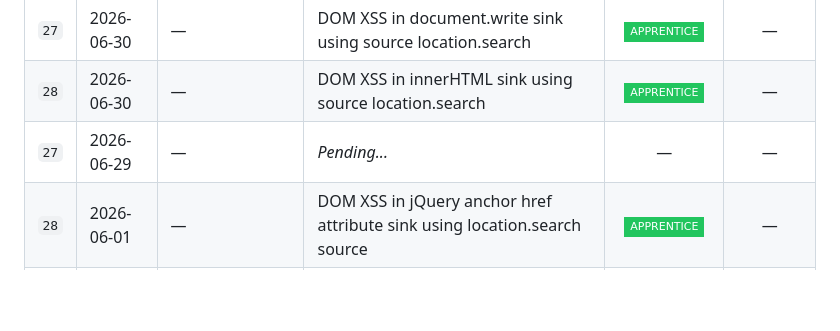
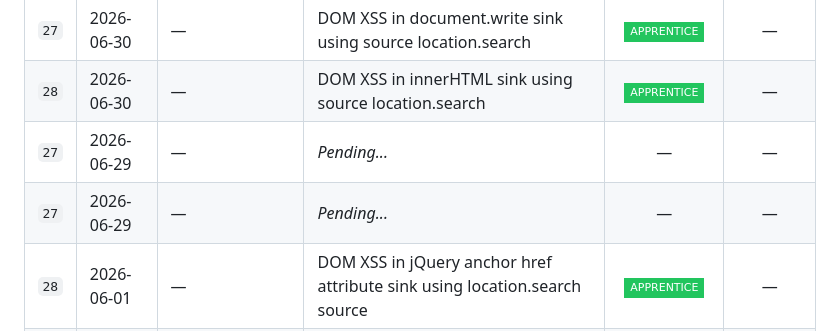
Before and after one commit to EsayasOlansa/Portswigger-labs-Progress-tracker, a Markdown page: README.md, the part around the change. Drawn GitHub-style; badges without logos; blank space fills up the shorter version.

```diff
--- a/README.md
+++ b/README.md
@@ -110,6 +110,7 @@ This file tracks my progress through [PortSwigger Web Security Academy](https://
 | `27` | 2026-06-30 | — | DOM XSS in document.write sink using source location.search | ![](https://img.shields.io/badge/APPRENTICE-22C55E?style=flat-square) | — |
 | `28` | 2026-06-30 | — | DOM XSS in innerHTML sink using source location.search | ![](https://img.shields.io/badge/APPRENTICE-22C55E?style=flat-square) | — |
 | `27` | 2026-06-29 | — | *Pending...* | — | — |
+| `27` | 2026-06-29 | — | *Pending...* | — | — |
 | `28` | 2026-06-01 | — | DOM XSS in jQuery anchor href attribute sink using location.search source | ![](https://img.shields.io/badge/APPRENTICE-22C55E?style=flat-square) | — |
 | `27` | 2026-06-02 | — | DOM XSS in jQuery selector sink using a hashchange event | ![](https://img.shields.io/badge/APPRENTICE-22C55E?style=flat-square) | — |
 | `28` | 2026-06-02 | — | Reflected XSS into attribute with angle brackets HTML-encoded | ![](https://img.shields.io/badge/APPRENTICE-22C55E?style=flat-square) | — |
```
